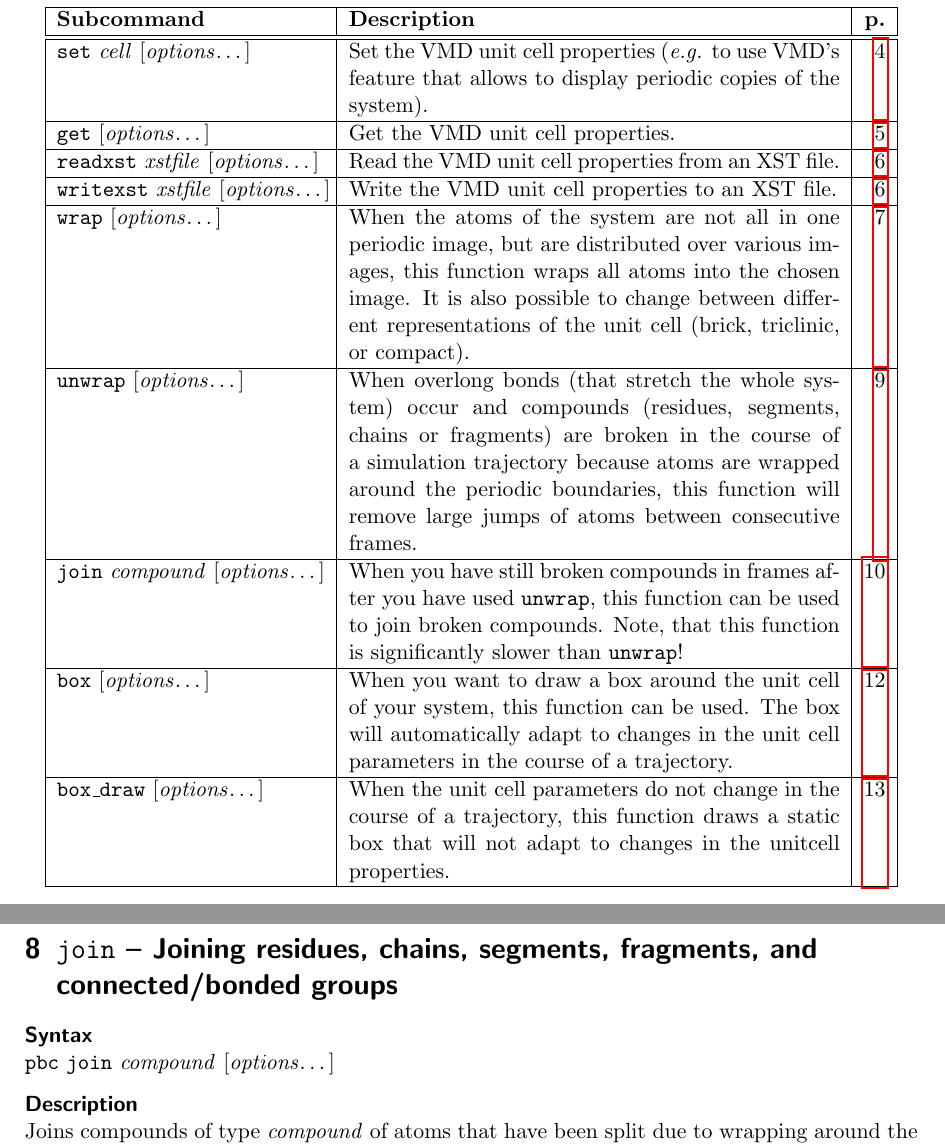
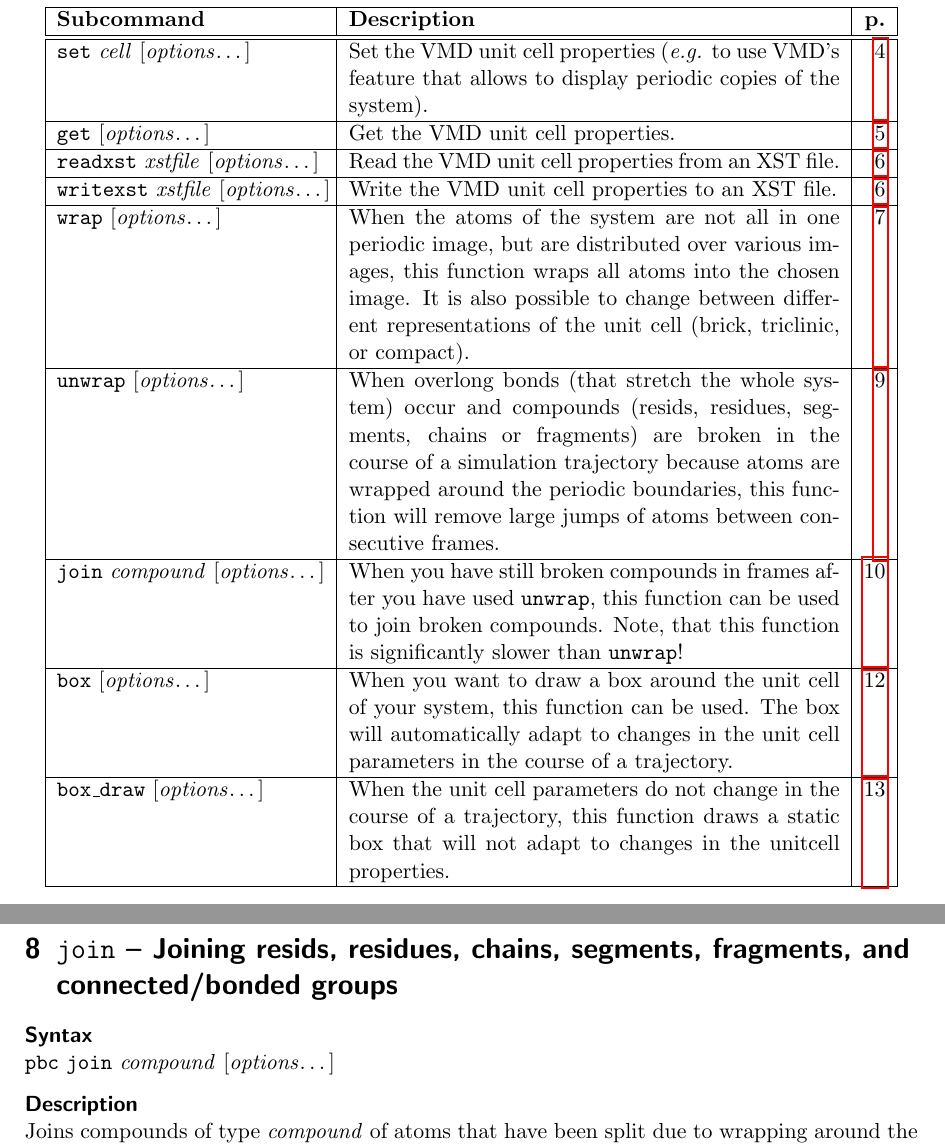
Before and after one commit to frobnitzem/pbctools, a LaTeX document (doc/pbctools.tex): two parts of pages 2 and 10 of 13, joined at a grey line, cut so that both start at the same text. Compiled offline with pdfLaTeX.

Commit message:
ENH: respect resid and resiude as distinct entities

```diff
--- a/doc/pbctools.tex
+++ b/doc/pbctools.tex
@@ -82,7 +82,7 @@
 
     \texttt{unwrap} [\textit{options}\dots]
     & When overlong bonds (that stretch the whole system) occur and
-    compounds (residues, segments, chains or fragments) are broken in
+    compounds (resids, residues, segments, chains or fragments) are broken in
     the course of a simulation trajectory because atoms are wrapped
     around the periodic boundaries, this function will remove large
     jumps of atoms between consecutive frames.
@@ -560,7 +560,7 @@
 
 
 \newpage
-\section{\texttt{join} -- Joining residues, chains, segments, fragments,
+\section{\texttt{join} -- Joining resids, residues, chains, segments, fragments,
   and connected/bonded groups}
 \label{sec:join}
 
```
Also changed, not shown: doc/pbctools.tex (2 more changed lines), 2 other files.
